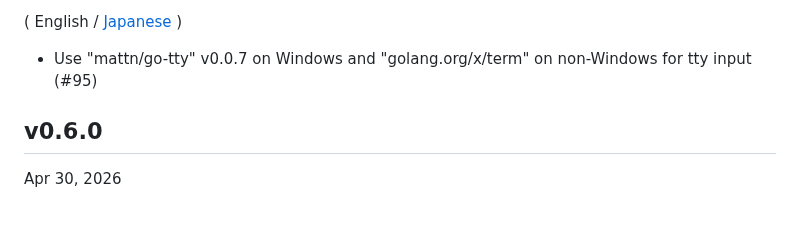
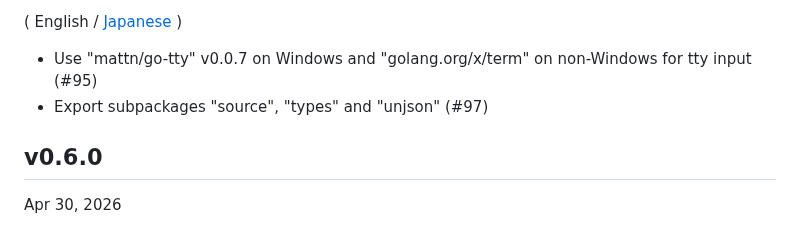
Before and after one commit to hymkor/jegan, a Markdown page: CHANGELOG.md, the part around the change. Rendered like a GitHub page.

```diff
--- a/CHANGELOG.md
+++ b/CHANGELOG.md
@@ -3,6 +3,7 @@ Changelog
 ( English / [Japanese](CHANGELOG_ja.md) )
 
 - Use "mattn/go-tty" v0.0.7 on Windows and "golang.org/x/term" on non-Windows for tty input (#95)
+- Export subpackages "source", "types" and "unjson" (#97)
 
 v0.6.0
 ------
```
Also changed, not shown: CHANGELOG_ja.md (+1 -0 lines).
